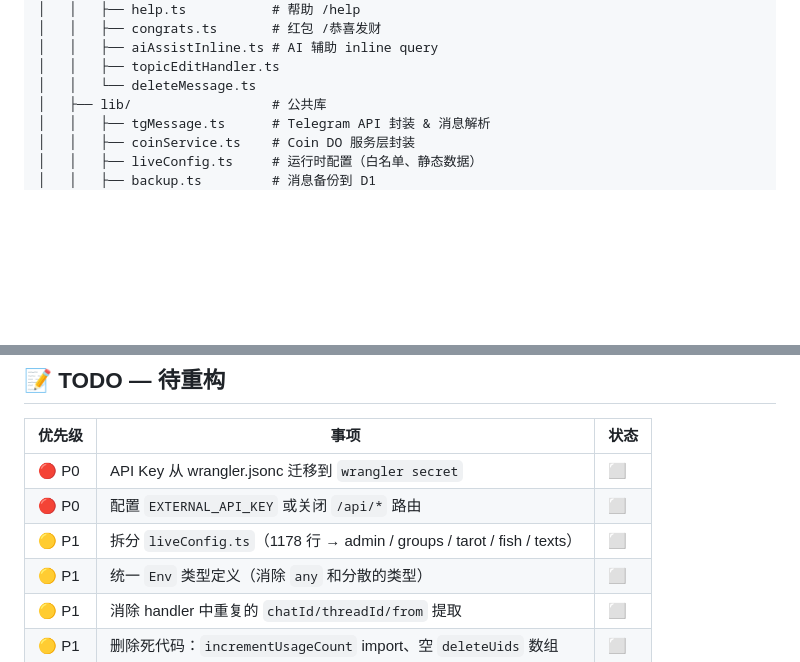
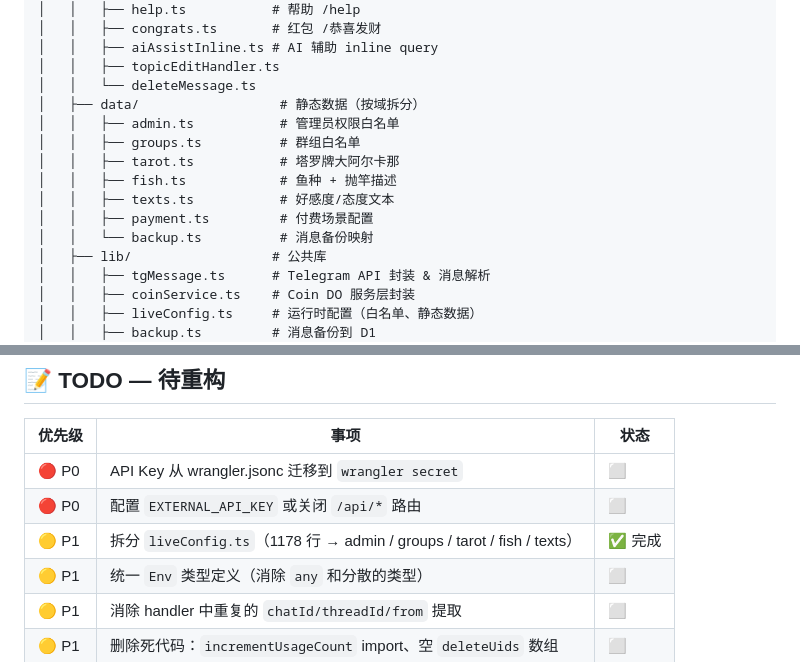
Before and after one commit to luyiqi-lili/DiceBot, a Markdown page: README.md, 2 parts joined by grey strips. Rendered like a GitHub page; blank space fills up the shorter version.

Commit message:
docs: README 更新 data/ 目录结构 + 标记 liveConfig 拆分完成

```diff
--- a/README.md
+++ b/README.md
@@ -137,6 +137,14 @@
 │   │   ├── aiAssistInline.ts # AI 辅助 inline query
 │   │   ├── topicEditHandler.ts
 │   │   └── deleteMessage.ts
+│   ├── data/                  # 静态数据（按域拆分）
+│   │   ├── admin.ts           # 管理员权限白名单
+│   │   ├── groups.ts          # 群组白名单
+│   │   ├── tarot.ts           # 塔罗牌大阿尔卡那
+│   │   ├── fish.ts            # 鱼种 + 抛竿描述
+│   │   ├── texts.ts           # 好感度/态度文本
+│   │   ├── payment.ts         # 付费场景配置
+│   │   └── backup.ts          # 消息备份映射
 │   ├── lib/                  # 公共库
 │   │   ├── tgMessage.ts      # Telegram API 封装 & 消息解析
 │   │   ├── coinService.ts    # Coin DO 服务层封装
@@ -232,7 +240,7 @@ npm run cf-typegen   # 生成 Worker 类型定义
 |--------|------|------|
 | 🔴 P0 | API Key 从 wrangler.jsonc 迁移到 `wrangler secret` | ⬜ |
 | 🔴 P0 | 配置 `EXTERNAL_API_KEY` 或关闭 `/api/*` 路由 | ⬜ |
-| 🟡 P1 | 拆分 `liveConfig.ts`（1178 行 → admin / groups / tarot / fish / texts） | ⬜ |
+| 🟡 P1 | 拆分 `liveConfig.ts`（1178 行 → admin / groups / tarot / fish / texts） | ✅ 完成 |
 | 🟡 P1 | 统一 `Env` 类型定义（消除 `any` 和分散的类型） | ⬜ |
 | 🟡 P1 | 消除 handler 中重复的 `chatId/threadId/from` 提取 | ⬜ |
 | 🟡 P1 | 删除死代码：`incrementUsageCount` import、空 `deleteUids` 数组 | ⬜ |
```
